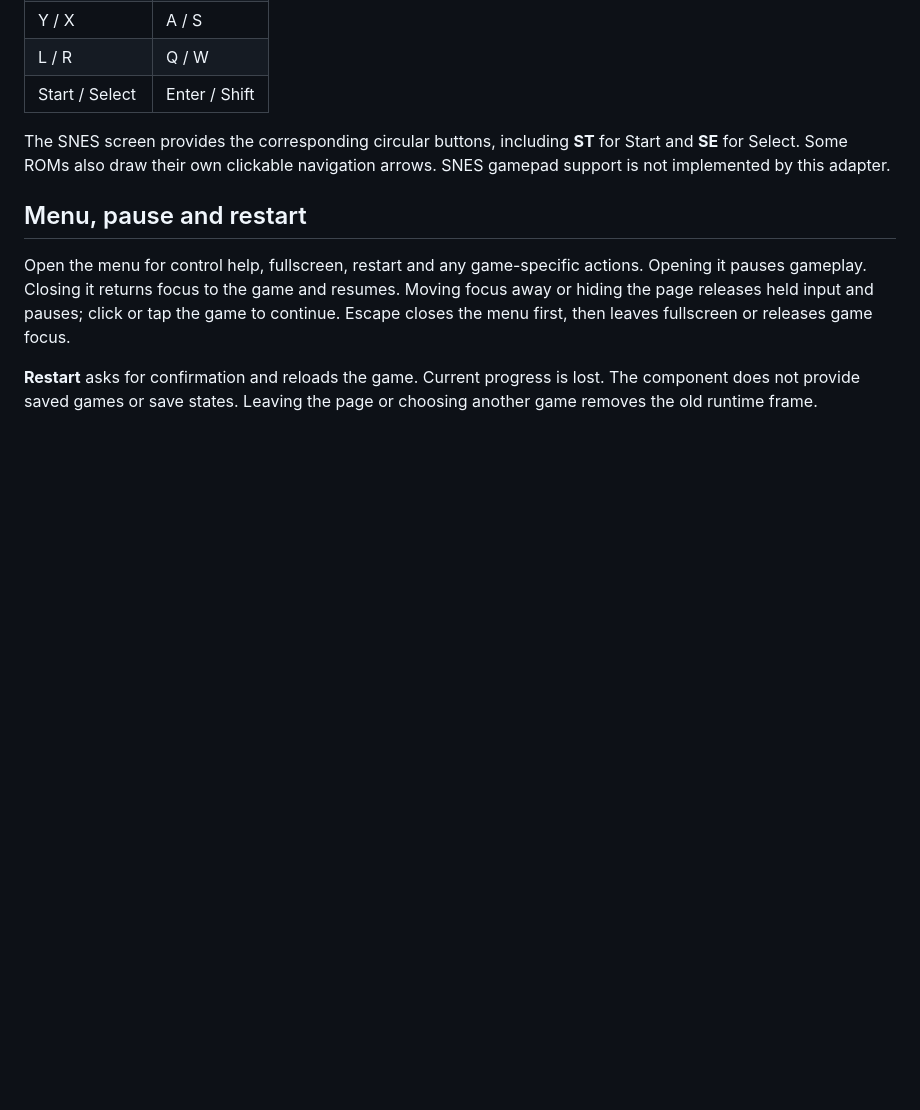
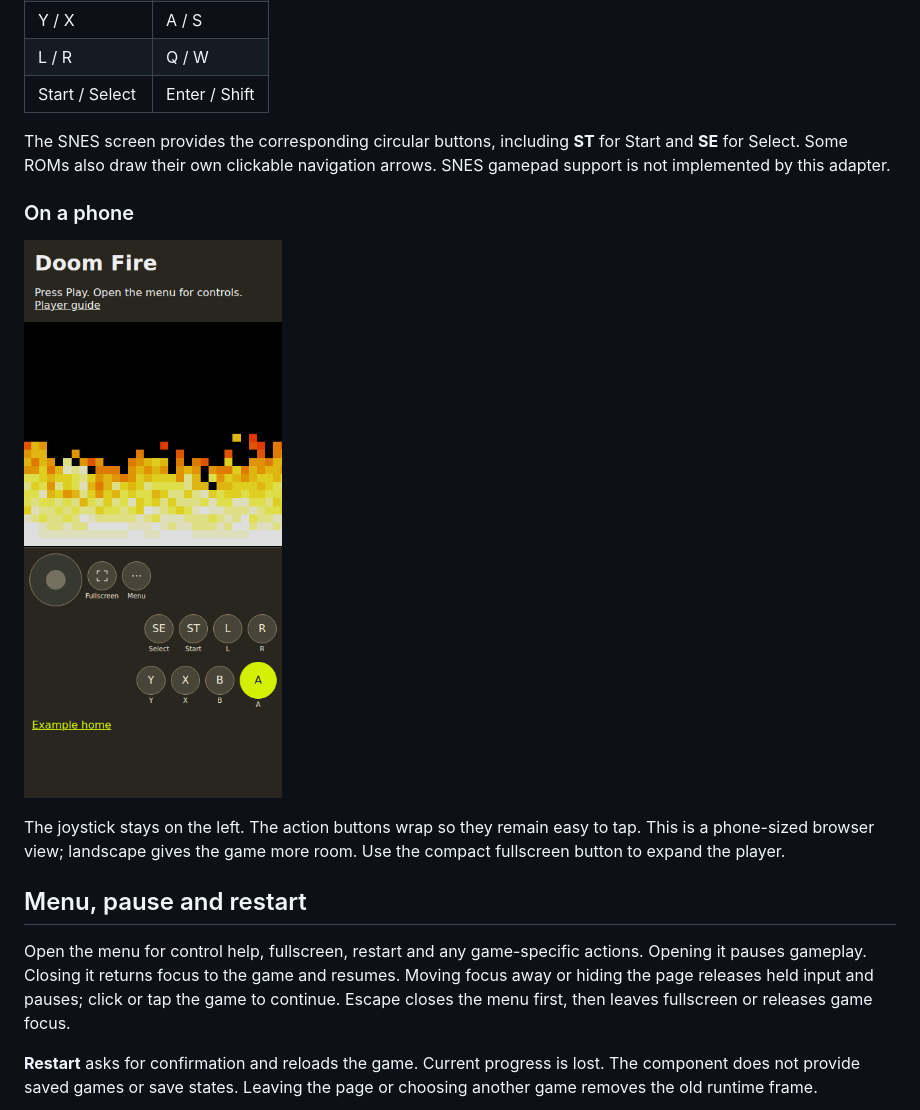
Before and after one commit to wbniv/browser-game-player, a Markdown page: docs/user-guide.md, the part around the change printed below. GitHub-like rendering; pictures changed too: docs/user-guide-assets/snes-phone.png (added); blank space fills up the shorter version.

```diff
--- a/docs/user-guide.md
+++ b/docs/user-guide.md
@@ -31,6 +56,12 @@ These are common defaults, not a promise that every level assigns the same actio
 
 The SNES screen provides the corresponding circular buttons, including **ST** for Start and **SE** for Select. Some ROMs also draw their own clickable navigation arrows. SNES gamepad support is not implemented by this adapter.
 
+### On a phone
+
+![Doom Fire in a phone-sized browser viewport, with a plain joystick and the SNES controls wrapped below the flames](user-guide-assets/snes-phone.png)
+
+The joystick stays on the left. The action buttons wrap so they remain easy to tap. This is a phone-sized browser view; landscape gives the game more room. Use the compact fullscreen button to expand the player.
+
 ## Menu, pause and restart
 
 Open the menu for control help, fullscreen, restart and any game-specific actions. Opening it pauses gameplay. Closing it returns focus to the game and resumes. Moving focus away or hiding the page releases held input and pauses; click or tap the game to continue. Escape closes the menu first, then leaves fullscreen or releases game focus.
```
Also changed, not shown: other parts of docs/user-guide.md (+37 -0 lines), docs/technical-guide.md (+2 -1 lines), docs/user-guide-assets/snes-desktop.png (added), docs/user-guide-assets/worldfoundry-desktop.png (added), 3 other files.
